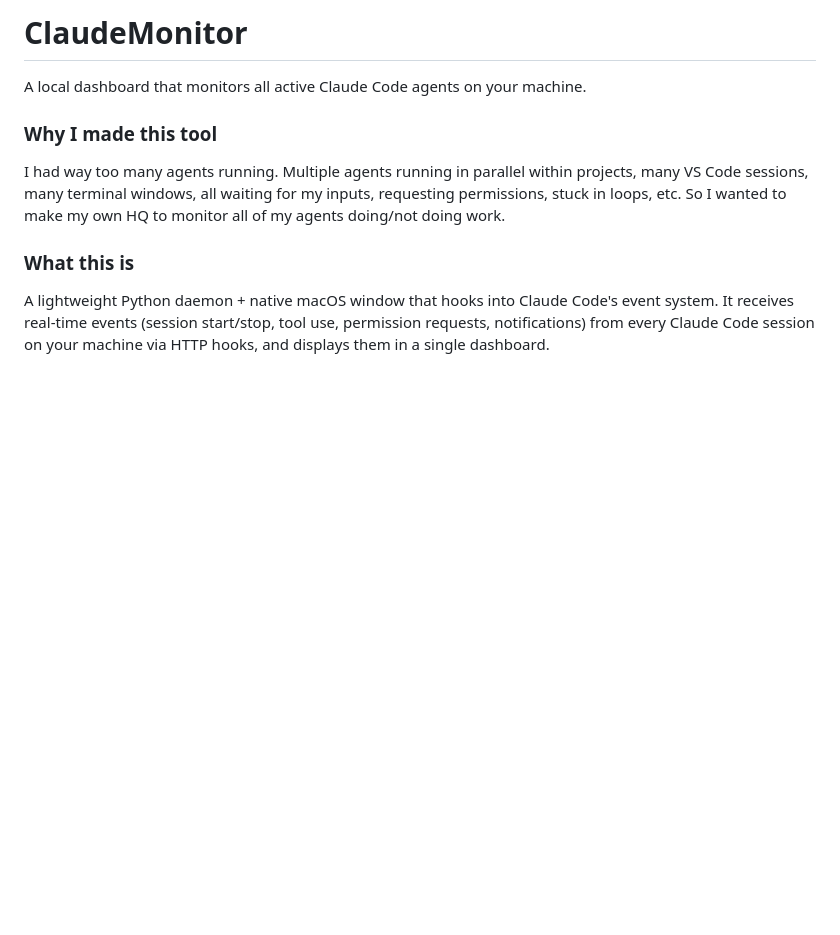
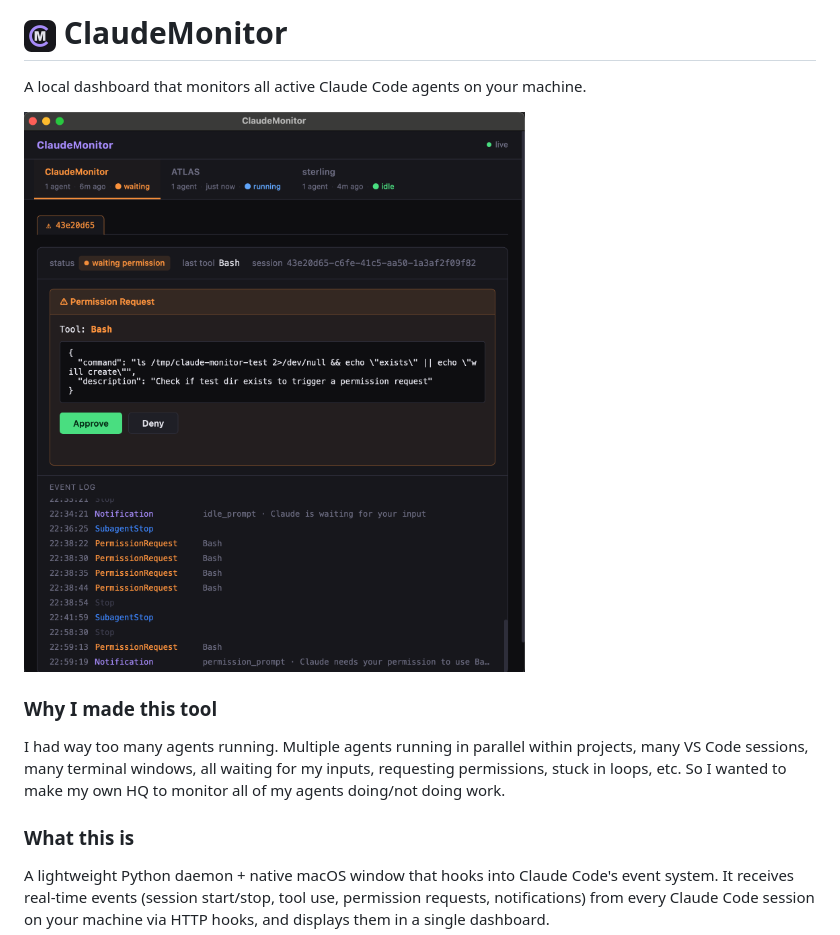
Before and after one commit to SterlingYM/ClaudeMonitor, a Markdown page: README.md, the part around the change. GitHub-like rendering; pictures changed too: demo_screenshot.png (added), icon.png (added); blank space fills up the shorter version.

Commit message:
Add screenshot and icon to README

```diff
--- a/README.md
+++ b/README.md
@@ -1,6 +1,8 @@
-# ClaudeMonitor
+# <img src="icon.png" width="32" height="32" alt="ClaudeMonitor icon" style="vertical-align: middle;"> ClaudeMonitor
 
 A local dashboard that monitors all active Claude Code agents on your machine.
+
+<img src="demo_screenshot.png" width="700" alt="ClaudeMonitor dashboard screenshot">
 
 ### Why I made this tool
 
```
